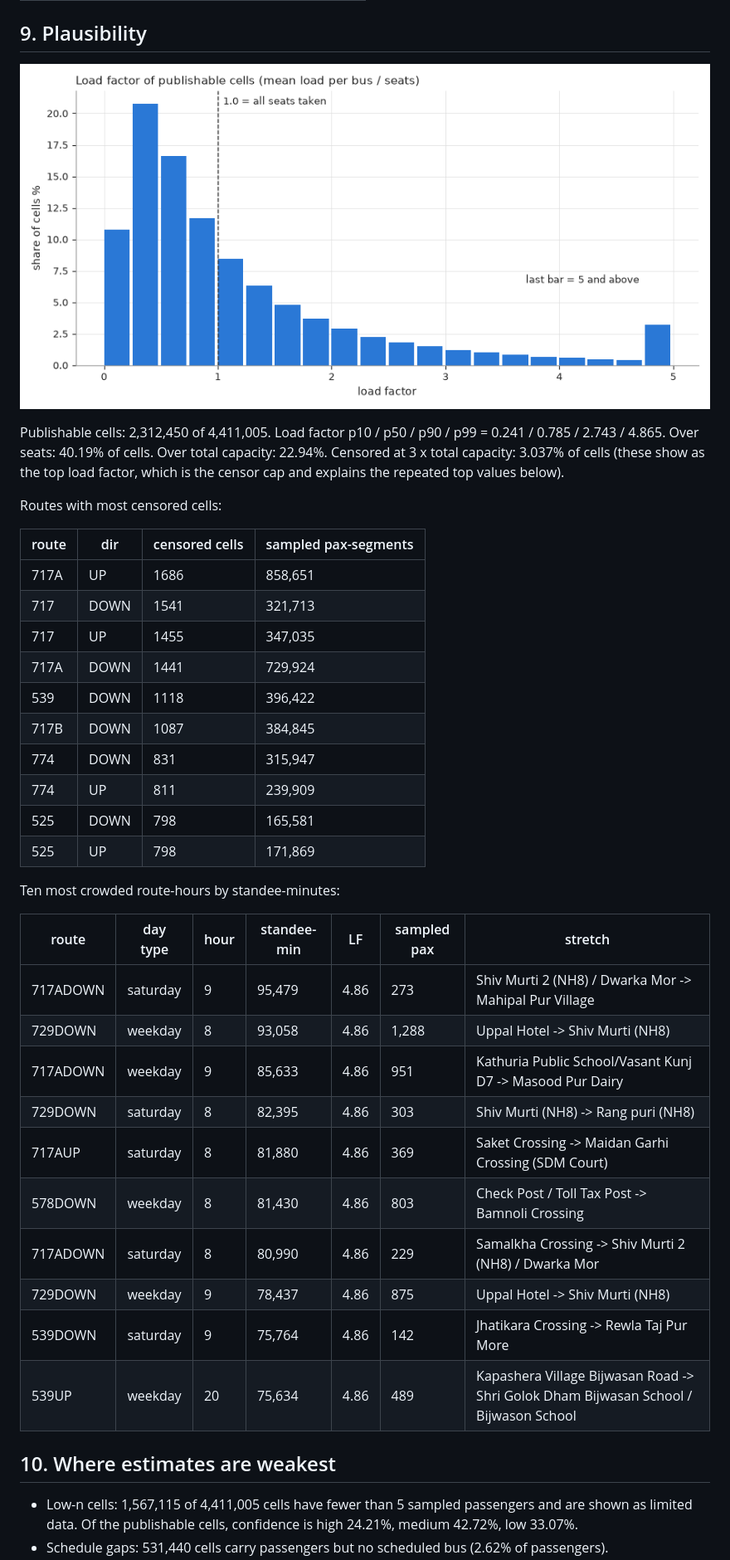
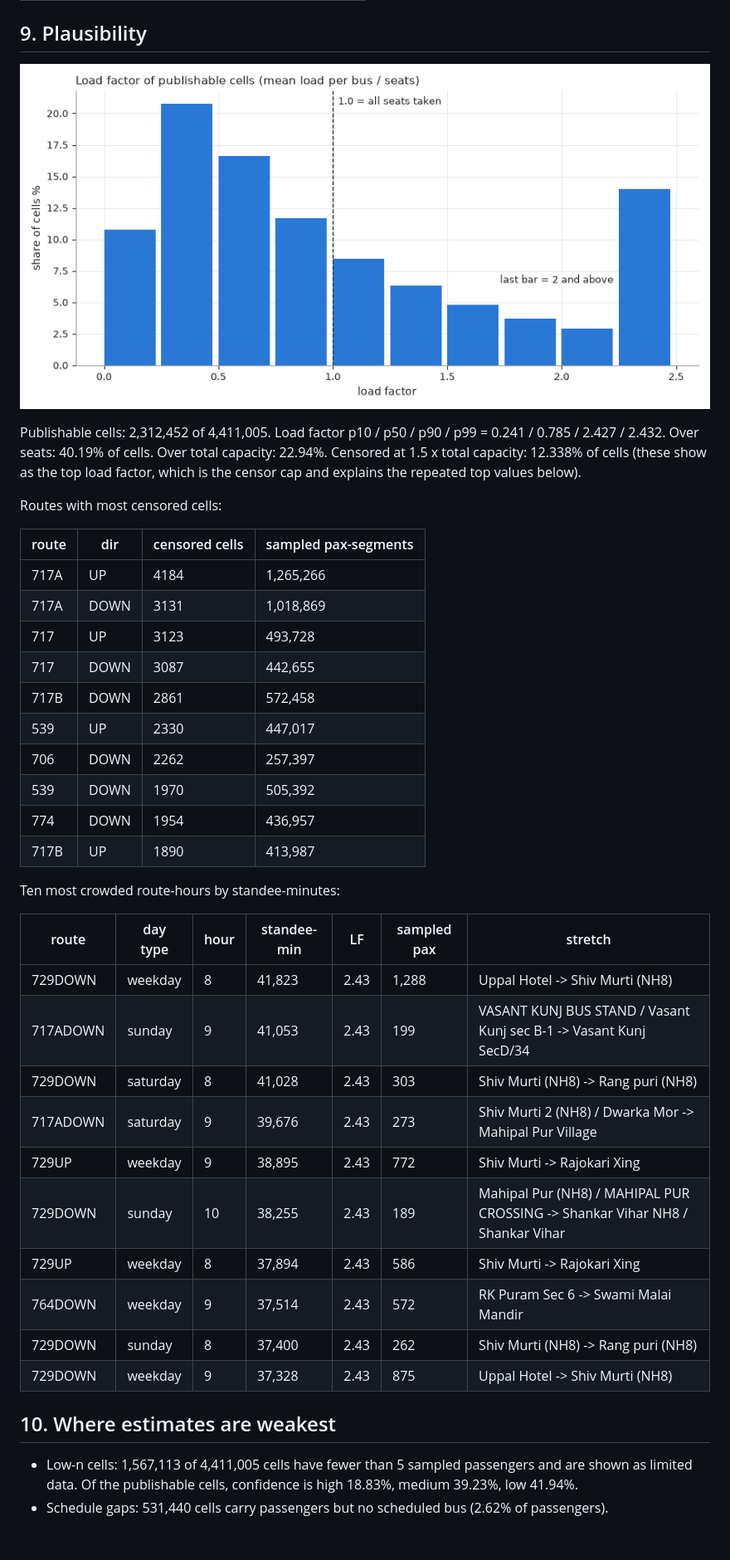
Before and after one commit to sahilsahu4102/SeatCast, a Markdown page: docs/CHECKS.md, the part around one of its changes. Shown at 83% size. Rendered like a GitHub page; pictures changed too: docs/img/lf_hist.png; blank space fills up the shorter version.

```diff
--- a/docs/CHECKS.md
+++ b/docs/CHECKS.md
@@ -131,40 +131,40 @@ Days flagged (beyond the configured deviation from the same-weekday median): non
 
 ![Load factor distribution](img/lf_hist.png)
 
-Publishable cells: 2,312,450 of 4,411,005. Load factor p10 / p50 / p90 / p99 = 0.241 / 0.785 / 2.743 / 4.865.
-Over seats: 40.19% of cells. Over total capacity: 22.94%. Censored at 3 x total capacity: 3.037% of cells (these show as the top load factor, which is the censor cap and explains the repeated top values below).
+Publishable cells: 2,312,452 of 4,411,005. Load factor p10 / p50 / p90 / p99 = 0.241 / 0.785 / 2.427 / 2.432.
+Over seats: 40.19% of cells. Over total capacity: 22.94%. Censored at 1.5 x total capacity: 12.338% of cells (these show as the top load factor, which is the censor cap and explains the repeated top values below).
 
 Routes with most censored cells:
 
 | route | dir | censored cells | sampled pax-segments |
 |---|---|---|---|
-| 717A | UP | 1686 | 858,651 |
-| 717 | DOWN | 1541 | 321,713 |
-| 717 | UP | 1455 | 347,035 |
-| 717A | DOWN | 1441 | 729,924 |
-| 539 | DOWN | 1118 | 396,422 |
-| 717B | DOWN | 1087 | 384,845 |
-| 774 | DOWN | 831 | 315,947 |
-| 774 | UP | 811 | 239,909 |
-| 525 | DOWN | 798 | 165,581 |
-| 525 | UP | 798 | 171,869 |
+| 717A | UP | 4184 | 1,265,266 |
+| 717A | DOWN | 3131 | 1,018,869 |
+| 717 | UP | 3123 | 493,728 |
+| 717 | DOWN | 3087 | 442,655 |
+| 717B | DOWN | 2861 | 572,458 |
+| 539 | UP | 2330 | 447,017 |
+| 706 | DOWN | 2262 | 257,397 |
+| 539 | DOWN | 1970 | 505,392 |
+| 774 | DOWN | 1954 | 436,957 |
+| 717B | UP | 1890 | 413,987 |
 
 Ten most crowded route-hours by standee-minutes:
 
 | route | day type | hour | standee-min | LF | sampled pax | stretch |
 |---|---|---|---|---|---|---|
-| 717ADOWN | saturday | 9 | 95,479 | 4.86 | 273 | Shiv Murti  2 (NH8) /  Dwarka Mor -> Mahipal Pur Village |
-| 729DOWN | weekday | 8 | 93,058 | 4.86 | 1,288 | Uppal Hotel -> Shiv Murti (NH8) |
-| 717ADOWN | weekday | 9 | 85,633 | 4.86 | 951 | Kathuria Public School/Vasant Kunj D7 -> Masood Pur Dairy |
-| 729DOWN | saturday | 8 | 82,395 | 4.86 | 303 | Shiv Murti (NH8) -> Rang puri (NH8) |
-| 717AUP | saturday | 8 | 81,880 | 4.86 | 369 | Saket Crossing -> Maidan Garhi Crossing (SDM Court) |
-| 578DOWN | weekday | 8 | 81,430 | 4.86 | 803 | Check Post  /  Toll Tax Post -> Bamnoli Crossing |
-| 717ADOWN | saturday | 8 | 80,990 | 4.86 | 229 | Samalkha Crossing -> Shiv Murti  2 (NH8) /  Dwarka Mor |
-| 729DOWN | weekday | 9 | 78,437 | 4.86 | 875 | Uppal Hotel -> Shiv Murti (NH8) |
-| 539DOWN | saturday | 9 | 75,764 | 4.86 | 142 | Jhatikara Crossing -> Rewla Taj Pur More |
-| 539UP | weekday | 20 | 75,634 | 4.86 | 489 | Kapashera Village Bijwasan Road -> Shri Golok Dham Bijwasan School / Bijwason School |
+| 729DOWN | weekday | 8 | 41,823 | 2.43 | 1,288 | Uppal Hotel -> Shiv Murti (NH8) |
+| 717ADOWN | sunday | 9 | 41,053 | 2.43 | 199 | VASANT KUNJ BUS STAND / Vasant Kunj sec B-1 -> Vasant Kunj SecD/34 |
+| 729DOWN | saturday | 8 | 41,028 | 2.43 | 303 | Shiv Murti (NH8) -> Rang puri (NH8) |
+| 717ADOWN | saturday | 9 | 39,676 | 2.43 | 273 | Shiv Murti  2 (NH8) /  Dwarka Mor -> Mahipal Pur Village |
+| 729UP | weekday | 9 | 38,895 | 2.43 | 772 | Shiv Murti -> Rajokari Xing |
+| 729DOWN | sunday | 10 | 38,255 | 2.43 | 189 | Mahipal Pur (NH8) / MAHIPAL PUR CROSSING -> Shankar Vihar NH8 / Shankar Vihar |
+| 729UP | weekday | 8 | 37,894 | 2.43 | 586 | Shiv Murti -> Rajokari Xing |
+| 764DOWN | weekday | 9 | 37,514 | 2.43 | 572 | RK Puram Sec 6 -> Swami Malai Mandir |
+| 729DOWN | sunday | 8 | 37,400 | 2.43 | 262 | Shiv Murti (NH8) -> Rang puri (NH8) |
+| 729DOWN | weekday | 9 | 37,328 | 2.43 | 875 | Uppal Hotel -> Shiv Murti (NH8) |
 
 ## 10. Where estimates are weakest
 
-- Low-n cells: 1,567,115 of 4,411,005 cells have fewer than 5 sampled passengers and are shown as limited data. Of the publishable cells, confidence is high 24.21%, medium 42.72%, low 33.07%.
+- Low-n cells: 1,567,113 of 4,411,005 cells have fewer than 5 sampled passengers and are shown as limited data. Of the publishable cells, confidence is high 18.83%, medium 39.23%, low 41.94%.
 - Schedule gaps: 531,440 cells carry passengers but no scheduled bus (2.62% of passengers).
```
Also changed, not shown: other parts of docs/CHECKS.md (+85 -26 lines), docs/img/rho_hist.png, 5 other files.
